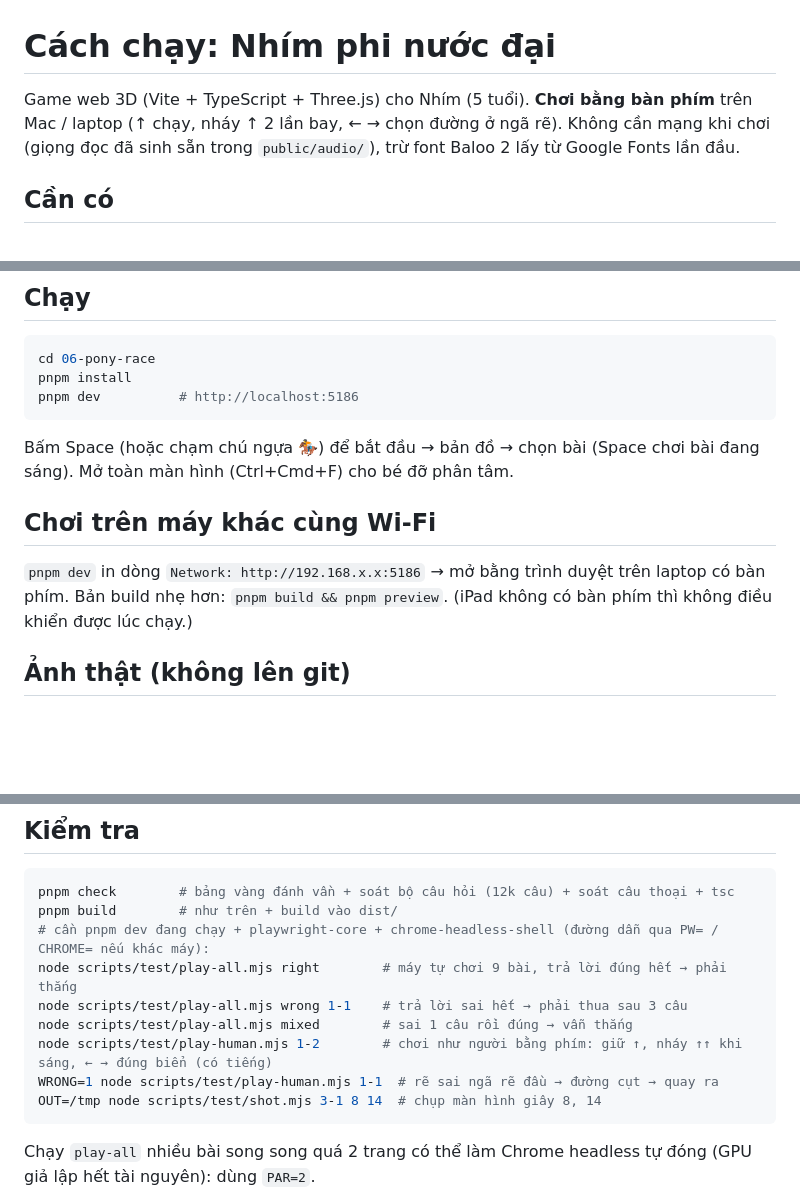
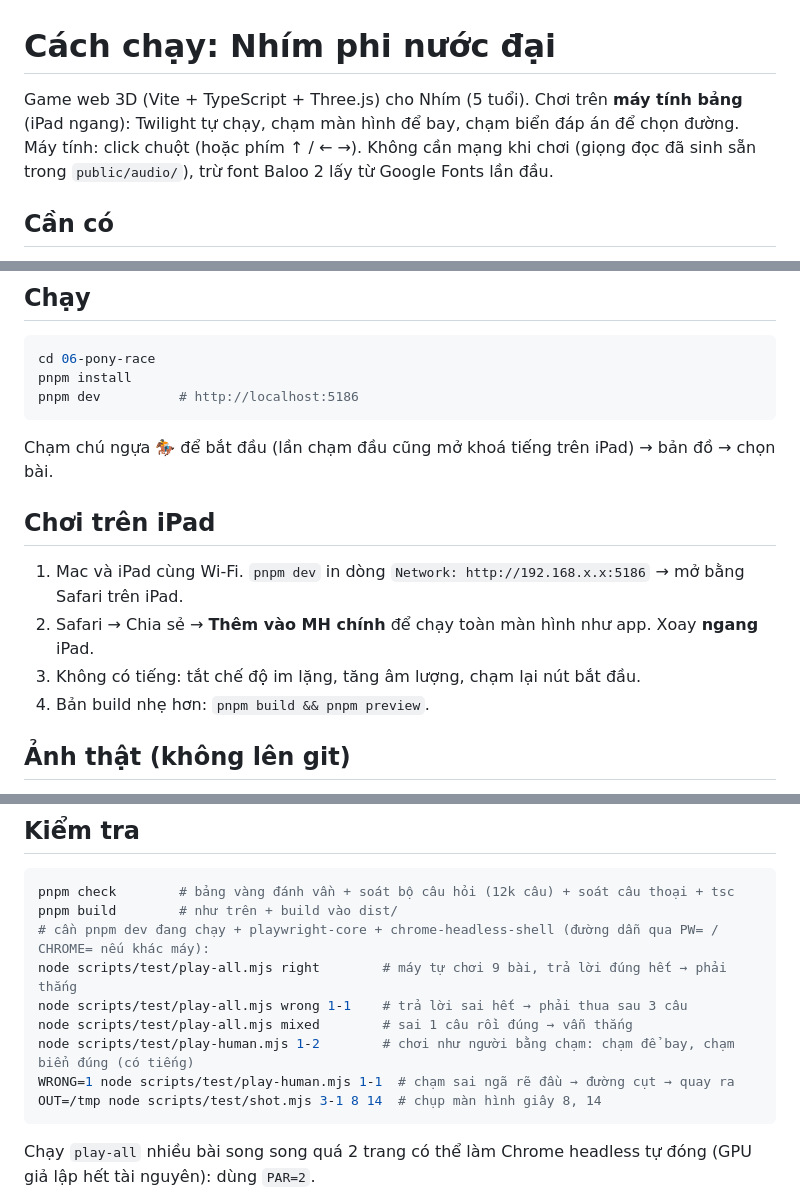
Before and after one commit to buiduccuong30051989/game-pony-race, a Markdown page: RUN.md, 3 parts joined by grey strips. Drawn GitHub-style; blank space fills up the shorter version.

````diff
--- a/RUN.md
+++ b/RUN.md
@@ -1,7 +1,7 @@
 # Cách chạy: Nhím phi nước đại
 
-Game web 3D (Vite + TypeScript + Three.js) cho Nhím (5 tuổi). **Chơi bằng bàn phím** trên Mac / laptop (↑ chạy, nháy ↑ 2 lần
-bay, ← → chọn đường ở ngã rẽ).
+Game web 3D (Vite + TypeScript + Three.js) cho Nhím (5 tuổi). Chơi trên **máy tính bảng** (iPad ngang): Twilight tự chạy,
+chạm màn hình để bay, chạm biển đáp án để chọn đường. Máy tính: click chuột (hoặc phím ↑ / ← →).
 Không cần mạng khi chơi (giọng đọc đã sinh sẵn trong `public/audio/`), trừ font Baloo 2 lấy từ Google Fonts lần đầu.
 
 ## Cần có
@@ -18,13 +18,14 @@ pnpm install
 pnpm dev          # http://localhost:5186
 ```
 
-Bấm Space (hoặc chạm chú ngựa 🏇) để bắt đầu → bản đồ → chọn bài (Space chơi bài đang sáng). Mở toàn màn hình (Ctrl+Cmd+F)
-cho bé đỡ phân tâm.
+Chạm chú ngựa 🏇 để bắt đầu (lần chạm đầu cũng mở khoá tiếng trên iPad) → bản đồ → chọn bài.
 
-## Chơi trên máy khác cùng Wi-Fi
+## Chơi trên iPad
 
-`pnpm dev` in dòng `Network: http://192.168.x.x:5186` → mở bằng trình duyệt trên laptop có bàn phím. Bản build nhẹ hơn:
-`pnpm build && pnpm preview`. (iPad không có bàn phím thì không điều khiển được lúc chạy.)
+1. Mac và iPad cùng Wi-Fi. `pnpm dev` in dòng `Network: http://192.168.x.x:5186` → mở bằng Safari trên iPad.
+2. Safari → Chia sẻ → **Thêm vào MH chính** để chạy toàn màn hình như app. Xoay **ngang** iPad.
+3. Không có tiếng: tắt chế độ im lặng, tăng âm lượng, chạm lại nút bắt đầu.
+4. Bản build nhẹ hơn: `pnpm build && pnpm preview`.
 
 ## Ảnh thật (không lên git)
 
@@ -55,8 +56,8 @@ pnpm build        # như trên + build vào dist/
 node scripts/test/play-all.mjs right        # máy tự chơi 9 bài, trả lời đúng hết → phải thắng
 node scripts/test/play-all.mjs wrong 1-1    # trả lời sai hết → phải thua sau 3 câu
 node scripts/test/play-all.mjs mixed        # sai 1 câu rồi đúng → vẫn thắng
-node scripts/test/play-human.mjs 1-2        # chơi như người bằng phím: giữ ↑, nháy ↑↑ khi sáng, ← → đúng biển (có tiếng)
-WRONG=1 node scripts/test/play-human.mjs 1-1  # rẽ sai ngã rẽ đầu → đường cụt → quay ra
+node scripts/test/play-human.mjs 1-2        # chơi như người bằng chạm: chạm để bay, chạm biển đúng (có tiếng)
+WRONG=1 node scripts/test/play-human.mjs 1-1  # chạm sai ngã rẽ đầu → đường cụt → quay ra
 OUT=/tmp node scripts/test/shot.mjs 3-1 8 14  # chụp màn hình giây 8, 14
 ```
 
````
Also changed, not shown: PLAN.md (+6 -0 lines), README.md (+26 -31 lines).
